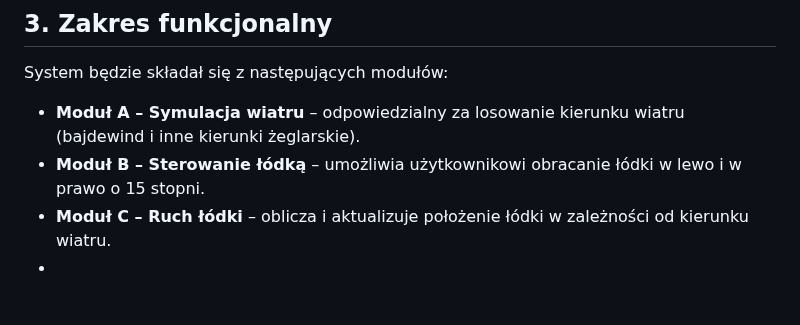
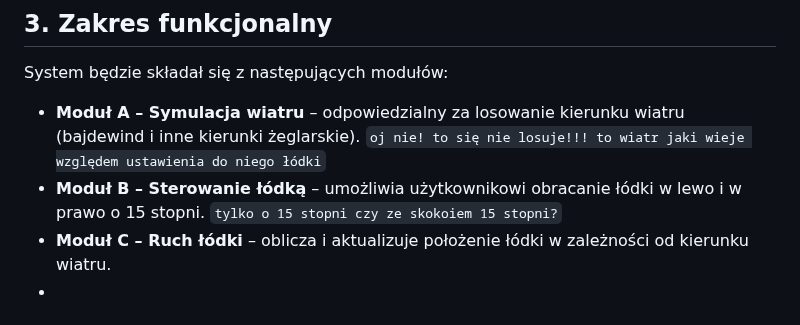
Before and after one commit to marcin-filipiak/test_wspolpracy, a Markdown page: BartoszKonior/lodka.md, the part around the change. Drawn GitHub-style.

````diff
--- a/BartoszKonior/lodka.md
+++ b/BartoszKonior/lodka.md
@@ -8,8 +8,8 @@ Aplikacja to program stworzony w .NET MAUI, który symuluje pływanie łódki po
 
 ## 3. Zakres funkcjonalny
 System będzie składał się z następujących modułów:
-- **Moduł A – Symulacja wiatru** – odpowiedzialny za losowanie kierunku wiatru (bajdewind i inne kierunki żeglarskie).
-- **Moduł B – Sterowanie łódką** – umożliwia użytkownikowi obracanie łódki w lewo i w prawo o 15 stopni.
+- **Moduł A – Symulacja wiatru** – odpowiedzialny za losowanie kierunku wiatru (bajdewind i inne kierunki żeglarskie). ```oj nie! to się nie losuje!!! to wiatr jaki wieje względem ustawienia do niego łódki```
+- **Moduł B – Sterowanie łódką** – umożliwia użytkownikowi obracanie łódki w lewo i w prawo o 15 stopni. ```tylko o 15 stopni czy ze skokoiem 15 stopni?```
 - **Moduł C – Ruch łódki** – oblicza i aktualizuje położenie łódki w zależności od kierunku wiatru.
 -
 ## 4. Wymagania funkcjonalne
````
